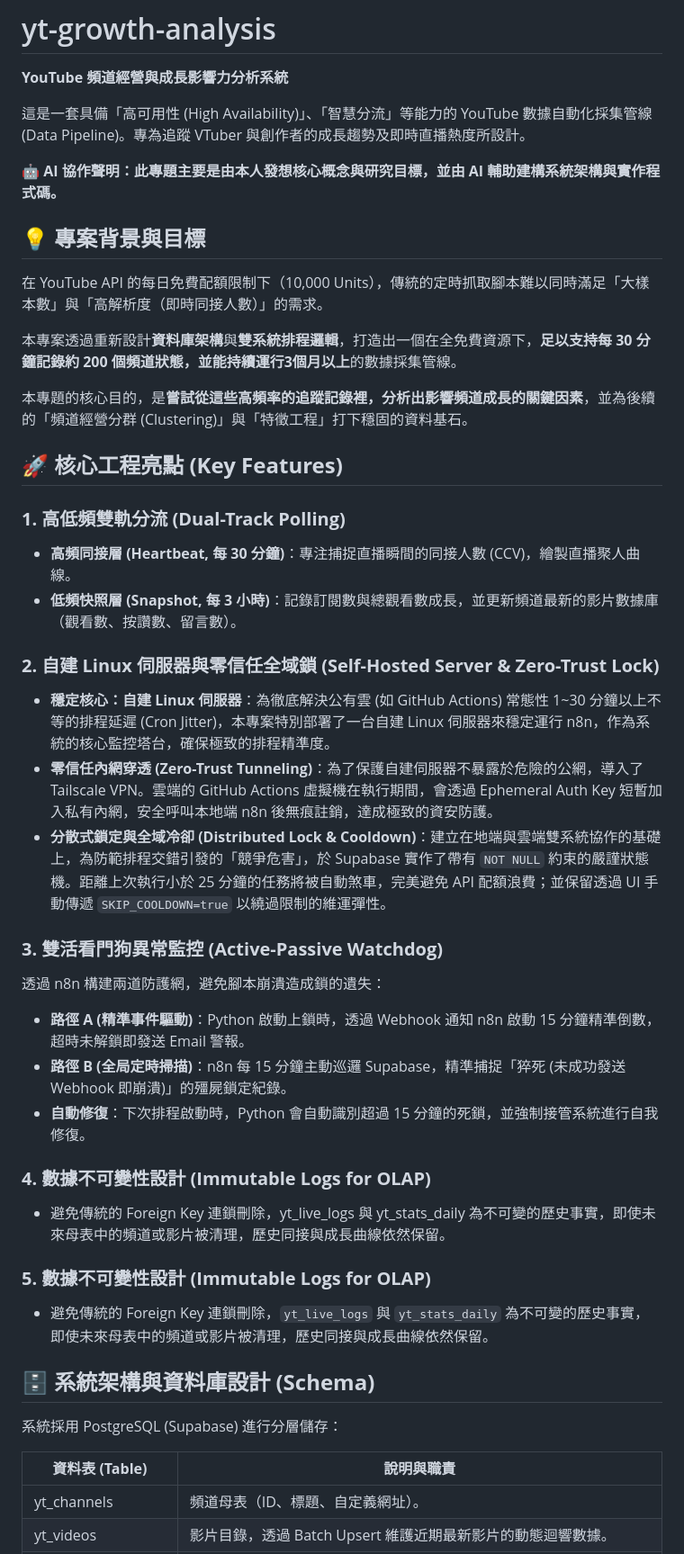
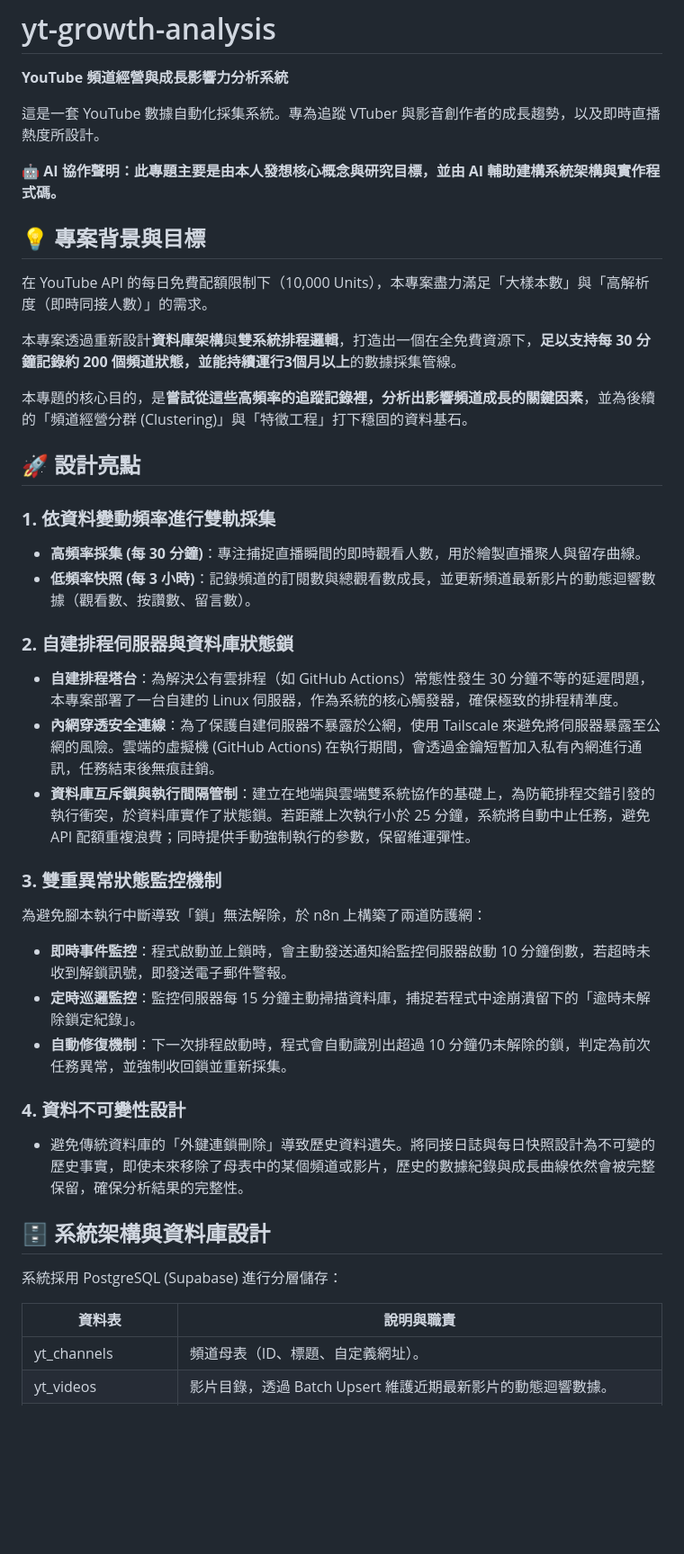
Before and after one commit to Andrew-KKK/yt-growth-analysis, a Markdown page: README.md, the part around one of its changes. Shown at 90% size. GitHub-like rendering; blank space fills up the shorter version.

Commit message:
Revise README for clarity and feature updates
Updated README to clarify project capabilities and features.

```diff
--- a/README.md
+++ b/README.md
@@ -1,51 +1,49 @@
 # yt-growth-analysis
 **YouTube 頻道經營與成長影響力分析系統**
 
-這是一套具備「高可用性 (High Availability)」、「智慧分流」等能力的 YouTube 數據自動化採集管線 (Data Pipeline)。專為追蹤 VTuber 與創作者的成長趨勢及即時直播熱度所設計。
+這是一套 YouTube 數據自動化採集系統。專為追蹤 VTuber 與影音創作者的成長趨勢，以及即時直播熱度所設計。
 
 🤖 **AI 協作聲明：此專題主要是由本人發想核心概念與研究目標，並由 AI 輔助建構系統架構與實作程式碼。**
 
 ## **💡 專案背景與目標**
 
-在 YouTube API 的每日免費配額限制下（10,000 Units），傳統的定時抓取腳本難以同時滿足「大樣本數」與「高解析度（即時同接人數）」的需求。
+在 YouTube API 的每日免費配額限制下（10,000 Units），本專案盡力滿足「大樣本數」與「高解析度（即時同接人數）」的需求。
 
 本專案透過重新設計**資料庫架構**與**雙系統排程邏輯**，打造出一個在全免費資源下，**足以支持每 30 分鐘記錄約 200 個頻道狀態，並能持續運行3個月以上**的數據採集管線。
 
 本專題的核心目的，是**嘗試從這些高頻率的追蹤記錄裡，分析出影響頻道成長的關鍵因素**，並為後續的「頻道經營分群 (Clustering)」與「特徵工程」打下穩固的資料基石。
 
-## **🚀 核心工程亮點 (Key Features)**
+## **🚀 設計亮點**
 
-### **1. 高低頻雙軌分流 (Dual-Track Polling)**
+### **1. 依資料變動頻率進行雙軌採集**
 
-- **高頻同接層 (Heartbeat, 每 30 分鐘)**：專注捕捉直播瞬間的同接人數 (CCV)，繪製直播聚人曲線。
-- **低頻快照層 (Snapshot, 每 3 小時)**：記錄訂閱數與總觀看數成長，並更新頻道最新的影片數據庫（觀看數、按讚數、留言數）。
+- **高頻率採集 (每 30 分鐘)**：專注捕捉直播瞬間的即時觀看人數，用於繪製直播聚人與留存曲線。
+- **低頻率快照 (每 3 小時)**：記錄頻道的訂閱數與總觀看數成長，並更新頻道最新影片的動態迴響數據（觀看數、按讚數、留言數）。
 
-### **2. 自建 Linux 伺服器與零信任全域鎖 (Self-Hosted Server & Zero-Trust Lock)**
+### **2. 自建排程伺服器與資料庫狀態鎖**
 
-- **穩定核心：自建 Linux 伺服器**：為徹底解決公有雲 (如 GitHub Actions) 常態性 1~30 分鐘以上不等的排程延遲 (Cron Jitter)，本專案特別部署了一台自建 Linux 伺服器來穩定運行 n8n，作為系統的核心監控塔台，確保極致的排程精準度。
-- **零信任內網穿透 (Zero-Trust Tunneling)**：為了保護自建伺服器不暴露於危險的公網，導入了 Tailscale VPN。雲端的 GitHub Actions 虛擬機在執行期間，會透過 Ephemeral Auth Key 短暫加入私有內網，安全呼叫本地端 n8n 後無痕註銷，達成極致的資安防護。
-- **分散式鎖定與全域冷卻 (Distributed Lock & Cooldown)**：建立在地端與雲端雙系統協作的基礎上，為防範排程交錯引發的「競爭危害」，於 Supabase 實作了帶有 `NOT NULL` 約束的嚴謹狀態機。距離上次執行小於 25 分鐘的任務將被自動煞車，完美避免 API 配額浪費；並保留透過 UI 手動傳遞 `SKIP_COOLDOWN=true` 以繞過限制的維運彈性。
+- **自建排程塔台**：為解決公有雲排程（如 GitHub Actions）常態性發生 30 分鐘不等的延遲問題，本專案部署了一台自建的 Linux 伺服器，作為系統的核心觸發器，確保極致的排程精準度。
+- **內網穿透安全連線**：為了保護自建伺服器不暴露於公網，使用 Tailscale 來避免將伺服器暴露至公網的風險。雲端的虛擬機 (GitHub Actions) 在執行期間，會透過金鑰短暫加入私有內網進行通訊，任務結束後無痕註銷。
+- **資料庫互斥鎖與執行間隔管制**：建立在地端與雲端雙系統協作的基礎上，為防範排程交錯引發的執行衝突，於資料庫實作了狀態鎖。若距離上次執行小於 25 分鐘，系統將自動中止任務，避免 API 配額重複浪費；同時提供手動強制執行的參數，保留維運彈性。
 
-### **3. 雙活看門狗異常監控 (Active-Passive Watchdog)**
+### **3. 雙重異常狀態監控機制**
 
-透過 n8n 構建兩道防護網，避免腳本崩潰造成鎖的遺失：
+為避免腳本執行中斷導致「鎖」無法解除，於 n8n 上構築了兩道防護網：
 
-- **路徑 A (精準事件驅動)**：Python 啟動上鎖時，透過 Webhook 通知 n8n 啟動 15 分鐘精準倒數，超時未解鎖即發送 Email 警報。
-- **路徑 B (全局定時掃描)**：n8n 每 15 分鐘主動巡邏 Supabase，精準捕捉「猝死 (未成功發送 Webhook 即崩潰)」的殭屍鎖定紀錄。
-- **自動修復**：下次排程啟動時，Python 會自動識別超過 15 分鐘的死鎖，並強制接管系統進行自我修復。
+- **即時事件監控**：程式啟動並上鎖時，會主動發送通知給監控伺服器啟動 10 分鐘倒數，若超時未收到解鎖訊號，即發送電子郵件警報。
+- **定時巡邏監控**：監控伺服器每 15 分鐘主動掃描資料庫，捕捉若程式中途崩潰留下的「逾時未解除鎖定紀錄」。
+- **自動修復機制**：下一次排程啟動時，程式會自動識別出超過 10 分鐘仍未解除的鎖，判定為前次任務異常，並強制收回鎖並重新採集。
 
-### **4. 數據不可變性設計 (Immutable Logs for OLAP)**
+### **4. 資料不可變性設計**
 
-- 避免傳統的 Foreign Key 連鎖刪除，yt_live_logs 與 yt_stats_daily 為不可變的歷史事實，即使未來母表中的頻道或影片被清理，歷史同接與成長曲線依然保留。
+- 避免傳統資料庫的「外鍵連鎖刪除」導致歷史資料遺失。將同接日誌與每日快照設計為不可變的歷史事實，即使未來移除了母表中的某個頻道或影片，歷史的數據紀錄與成長曲線依然會被完整保留，確保分析結果的完整性。
 
-### **5. 數據不可變性設計 (Immutable Logs for OLAP)**
 
-- 避免傳統的 Foreign Key 連鎖刪除，`yt_live_logs` 與 `yt_stats_daily` 為不可變的歷史事實，即使未來母表中的頻道或影片被清理，歷史同接與成長曲線依然保留。
-## **🗄️ 系統架構與資料庫設計 (Schema)**
+## **🗄️ 系統架構與資料庫設計**
 
 系統採用 PostgreSQL (Supabase) 進行分層儲存：
 
-| **資料表 (Table)** | **說明與職責** |
+| **資料表** | **說明與職責** |
 | --- | --- |
 | yt_channels | 頻道母表（ID、標題、自定義網址）。 |
 | yt_videos | 影片目錄，透過 Batch Upsert 維護近期最新影片的動態迴響數據。 |
```
Also changed, not shown: other parts of README.md (+7 -6 lines).
